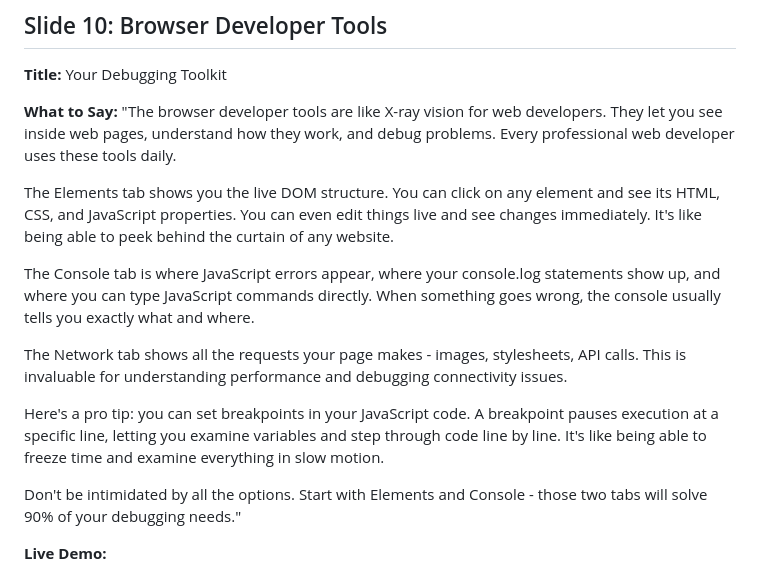
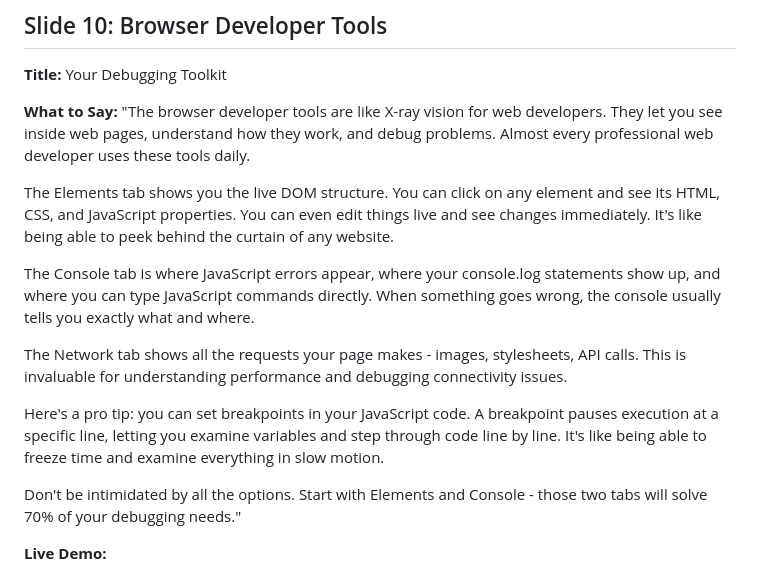
Before and after one commit to sixtusagbo/js-lessons, a Markdown page: module-6/Slide-Expanded.md, the part around the change. GitHub-like rendering.

Commit message:
Update browser dev tools lesson

```diff
--- a/module-6/Slide-Expanded.md
+++ b/module-6/Slide-Expanded.md
@@ -285,7 +285,7 @@ emailInput.addEventListener("input", function () {
 **Title:** Your Debugging Toolkit
 
 **What to Say:**
-"The browser developer tools are like X-ray vision for web developers. They let you see inside web pages, understand how they work, and debug problems. Every professional web developer uses these tools daily.
+"The browser developer tools are like X-ray vision for web developers. They let you see inside web pages, understand how they work, and debug problems. Almost every professional web developer uses these tools daily.
 
 The Elements tab shows you the live DOM structure. You can click on any element and see its HTML, CSS, and JavaScript properties. You can even edit things live and see changes immediately. It's like being able to peek behind the curtain of any website.
 
@@ -295,7 +295,7 @@ The Network tab shows all the requests your page makes - images, stylesheets, AP
 
 Here's a pro tip: you can set breakpoints in your JavaScript code. A breakpoint pauses execution at a specific line, letting you examine variables and step through code line by line. It's like being able to freeze time and examine everything in slow motion.
 
-Don't be intimidated by all the options. Start with Elements and Console - those two tabs will solve 90% of your debugging needs."
+Don't be intimidated by all the options. Start with Elements and Console - those two tabs will solve 70% of your debugging needs."
 
 **Live Demo:**
 
```
